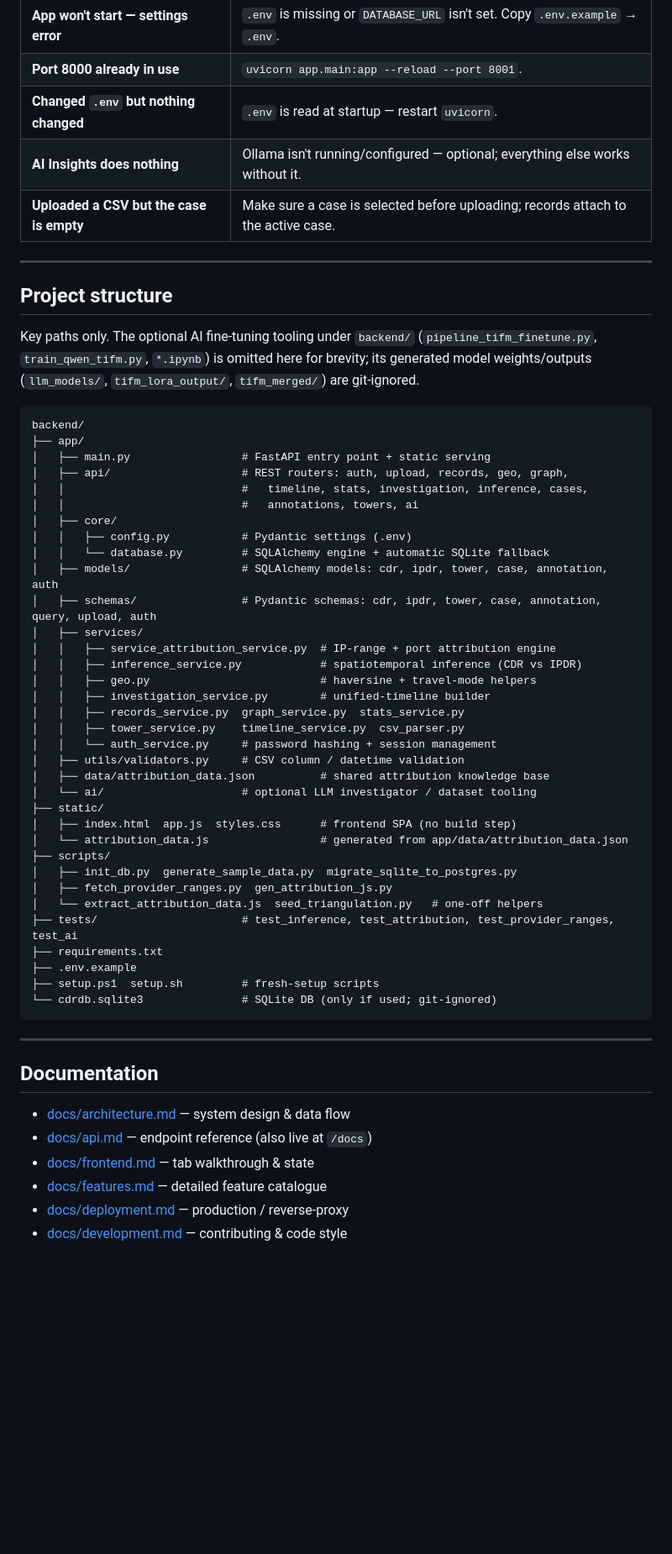
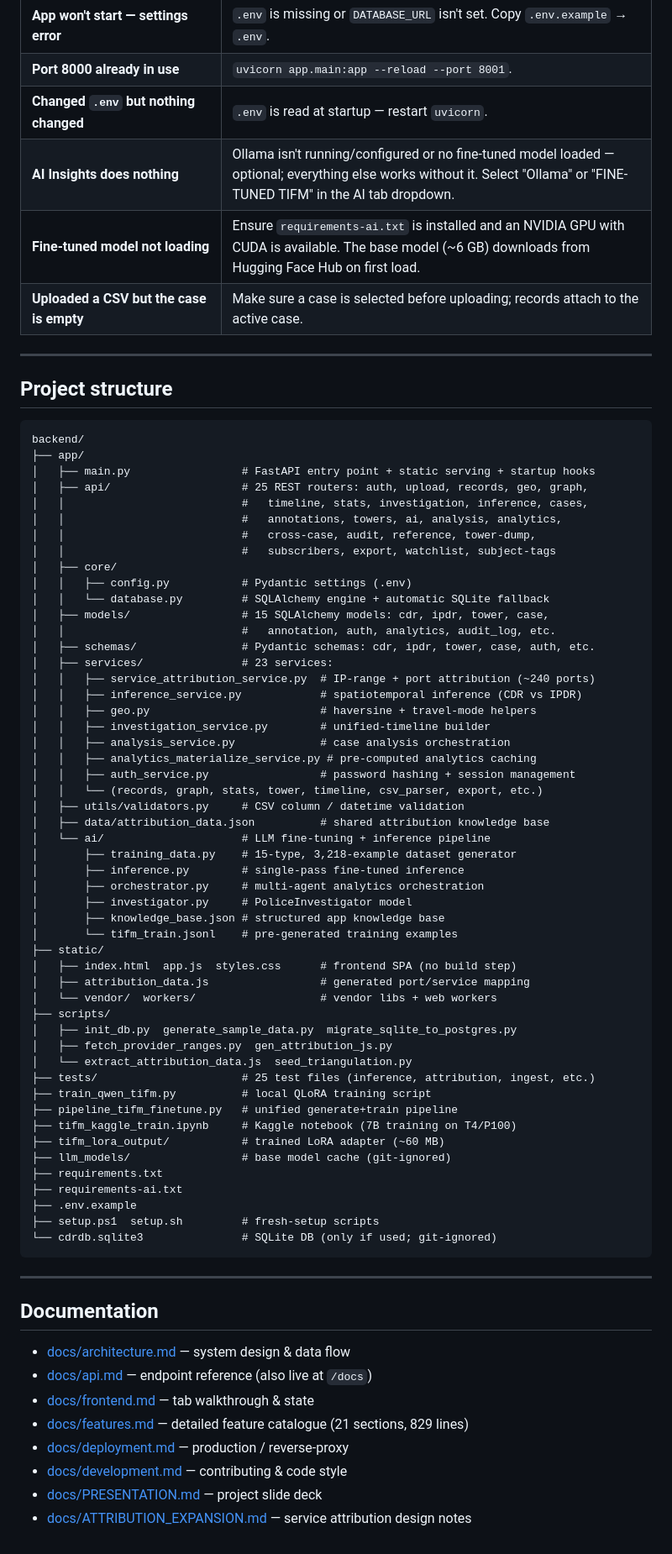
Before and after one commit to Sid1125/TIFM-CDR-IPDR-Visualizer, a Markdown page: README.md, the part around one of its changes. Shown at 84% size. Rendered like a GitHub page; blank space fills up the shorter version.

Commit message:
docs: update README with expanded feature descriptions, enhanced AI training pipeline details, and updated test suite documentation.

````diff
--- a/README.md
+++ b/README.md
@@ -300,50 +360,63 @@ provider-range fetcher, and the AI dataset utilities.
 | **App won't start — settings error** | `.env` is missing or `DATABASE_URL` isn't set. Copy `.env.example` → `.env`. |
 | **Port 8000 already in use** | `uvicorn app.main:app --reload --port 8001`. |
 | **Changed `.env` but nothing changed** | `.env` is read at startup — restart `uvicorn`. |
-| **AI Insights does nothing** | Ollama isn't running/configured — optional; everything else works without it. |
+| **AI Insights does nothing** | Ollama isn't running/configured or no fine-tuned model loaded — optional; everything else works without it. Select "Ollama" or "FINE-TUNED TIFM" in the AI tab dropdown. |
+| **Fine-tuned model not loading** | Ensure `requirements-ai.txt` is installed and an NVIDIA GPU with CUDA is available. The base model (~6 GB) downloads from Hugging Face Hub on first load. |
 | **Uploaded a CSV but the case is empty** | Make sure a case is selected before uploading; records attach to the active case. |
 
 ---
 
 ## Project structure
 
-Key paths only. The optional AI fine-tuning tooling under `backend/`
-(`pipeline_tifm_finetune.py`, `train_qwen_tifm.py`, `*.ipynb`) is omitted here for brevity;
-its generated model weights/outputs (`llm_models/`, `tifm_lora_output/`, `tifm_merged/`) are
-git-ignored.
-
 ```
 backend/
 ├── app/
-│   ├── main.py                 # FastAPI entry point + static serving
-│   ├── api/                    # REST routers: auth, upload, records, geo, graph,
+│   ├── main.py                 # FastAPI entry point + static serving + startup hooks
+│   ├── api/                    # 25 REST routers: auth, upload, records, geo, graph,
 │   │                           #   timeline, stats, investigation, inference, cases,
-│   │                           #   annotations, towers, ai
+│   │                           #   annotations, towers, ai, analysis, analytics,
+│   │                           #   cross-case, audit, reference, tower-dump,
+│   │                           #   subscribers, export, watchlist, subject-tags
 │   ├── core/
 │   │   ├── config.py           # Pydantic settings (.env)
 │   │   └── database.py         # SQLAlchemy engine + automatic SQLite fallback
-│   ├── models/                 # SQLAlchemy models: cdr, ipdr, tower, case, annotation, auth
-│   ├── schemas/                # Pydantic schemas: cdr, ipdr, tower, case, annotation, query, upload, auth
-│   ├── services/
-│   │   ├── service_attribution_service.py  # IP-range + port attribution engine
+│   ├── models/                 # 15 SQLAlchemy models: cdr, ipdr, tower, case,
+│   │                           #   annotation, auth, analytics, audit_log, etc.
+│   ├── schemas/                # Pydantic schemas: cdr, ipdr, tower, case, auth, etc.
+│   ├── services/               # 23 services:
+│   │   ├── service_attribution_service.py  # IP-range + port attribution (~240 ports)
 │   │   ├── inference_service.py            # spatiotemporal inference (CDR vs IPDR)
 │   │   ├── geo.py                          # haversine + travel-mode helpers
 │   │   ├── investigation_service.py        # unified-timeline builder
-│   │   ├── records_service.py  graph_service.py  stats_service.py
-│   │   ├── tower_service.py    timeline_service.py  csv_parser.py
-│   │   └── auth_service.py     # password hashing + session management
+│   │   ├── analysis_service.py             # case analysis orchestration
+│   │   ├── analytics_materialize_service.py # pre-computed analytics caching
+│   │   ├── auth_service.py                 # password hashing + session management
+│   │   └── (records, graph, stats, tower, timeline, csv_parser, export, etc.)
 │   ├── utils/validators.py     # CSV column / datetime validation
 │   ├── data/attribution_data.json          # shared attribution knowledge base
-│   └── ai/                     # optional LLM investigator / dataset tooling
+│   └── ai/                     # LLM fine-tuning + inference pipeline
+│       ├── training_data.py    # 15-type, 3,218-example dataset generator
+│       ├── inference.py        # single-pass fine-tuned inference
+│       ├── orchestrator.py     # multi-agent analytics orchestration
+│       ├── investigator.py     # PoliceInvestigator model
+│       ├── knowledge_base.json # structured app knowledge base
+│       └── tifm_train.jsonl    # pre-generated training examples
 ├── static/
 │   ├── index.html  app.js  styles.css      # frontend SPA (no build step)
-│   └── attribution_data.js                 # generated from app/data/attribution_data.json
+│   ├── attribution_data.js                 # generated port/service mapping
+│   └── vendor/  workers/                   # vendor libs + web workers
 ├── scripts/
 │   ├── init_db.py  generate_sample_data.py  migrate_sqlite_to_postgres.py
 │   ├── fetch_provider_ranges.py  gen_attribution_js.py
-│   └── extract_attribution_data.js  seed_triangulation.py   # one-off helpers
-├── tests/                      # test_inference, test_attribution, test_provider_ranges, test_ai
+│   └── extract_attribution_data.js  seed_triangulation.py
+├── tests/                      # 25 test files (inference, attribution, ingest, etc.)
+├── train_qwen_tifm.py          # local QLoRA training script
+├── pipeline_tifm_finetune.py   # unified generate+train pipeline
+├── tifm_kaggle_train.ipynb     # Kaggle notebook (7B training on T4/P100)
+├── tifm_lora_output/           # trained LoRA adapter (~60 MB)
+├── llm_models/                 # base model cache (git-ignored)
 ├── requirements.txt
+├── requirements-ai.txt
 ├── .env.example
 ├── setup.ps1  setup.sh         # fresh-setup scripts
 └── cdrdb.sqlite3               # SQLite DB (only if used; git-ignored)
@@ -356,6 +429,8 @@ backend/
 - [docs/architecture.md](docs/architecture.md) — system design & data flow
 - [docs/api.md](docs/api.md) — endpoint reference (also live at `/docs`)
 - [docs/frontend.md](docs/frontend.md) — tab walkthrough & state
-- [docs/features.md](docs/features.md) — detailed feature catalogue
+- [docs/features.md](docs/features.md) — detailed feature catalogue (21 sections, 829 lines)
 - [docs/deployment.md](docs/deployment.md) — production / reverse-proxy
 - [docs/development.md](docs/development.md) — contributing & code style
+- [docs/PRESENTATION.md](docs/PRESENTATION.md) — project slide deck
+- [docs/ATTRIBUTION_EXPANSION.md](docs/ATTRIBUTION_EXPANSION.md) — service attribution design notes
````
Also changed, not shown: other parts of README.md (+73 -13 lines).
